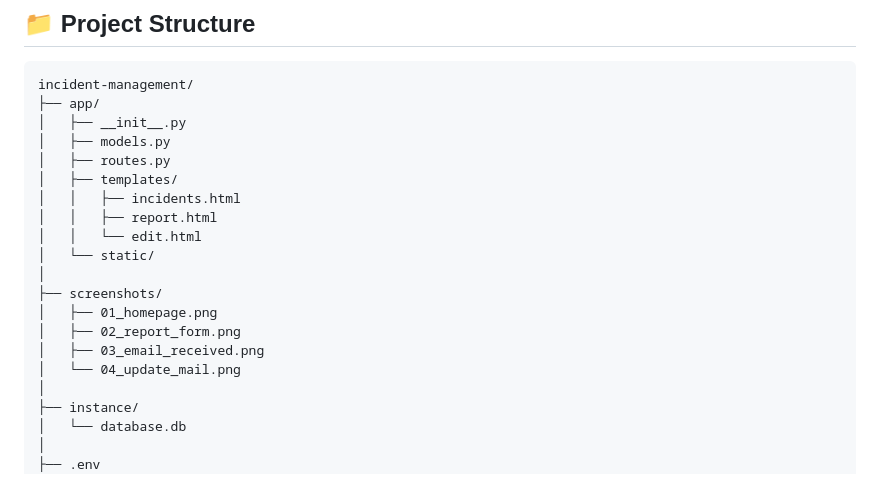
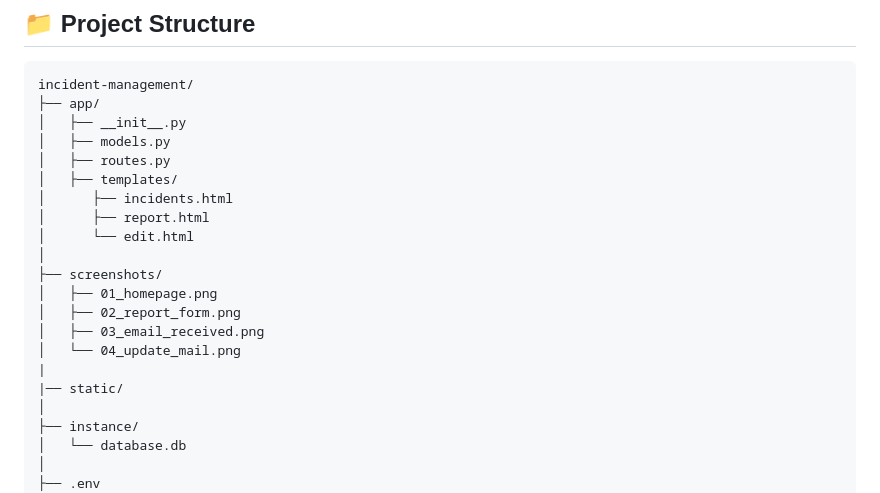
Before and after one commit to bhumikarepo01/Final_project_no8, a Markdown page: README.md, the part around the change printed below. Rendered like a GitHub page.

```diff
--- a/README.md
+++ b/README.md
@@ -35,16 +35,17 @@ incident-management/
 │   ├── models.py
 │   ├── routes.py
 │   ├── templates/
-│   │   ├── incidents.html
-│   │   ├── report.html
-│   │   └── edit.html
-│   └── static/
+│      ├── incidents.html
+│      ├── report.html
+│      └── edit.html
 │
 ├── screenshots/
 │   ├── 01_homepage.png
 │   ├── 02_report_form.png
 │   ├── 03_email_received.png
 │   └── 04_update_mail.png
+|
+|── static/
 │
 ├── instance/
 │   └── database.db
```
Also changed, not shown: other parts of README.md (+4 -2 lines).
